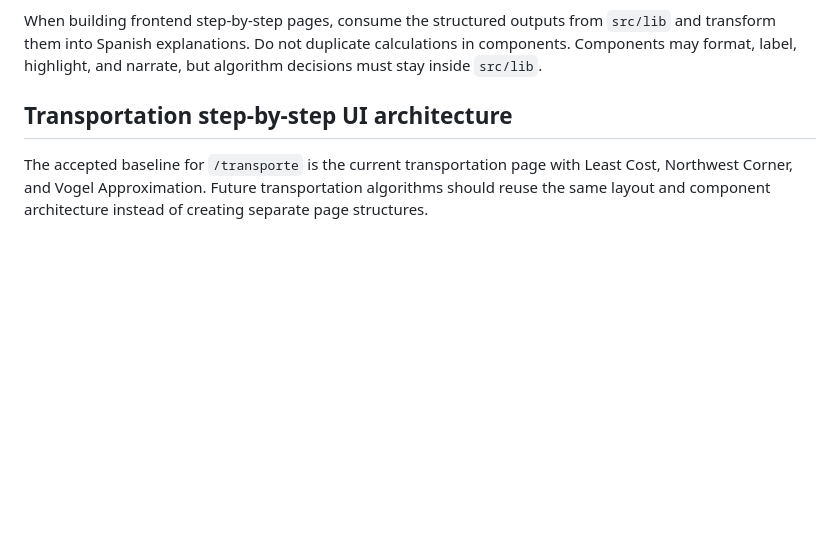
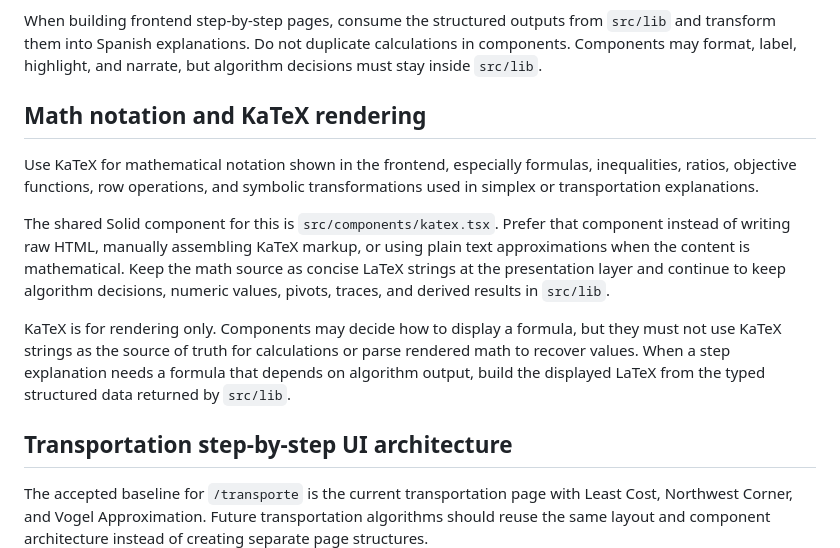
Before and after one commit to SirenityK/io-solution-methods, a Markdown page: AGENTS.md, the part around the change. Rendered like a GitHub page; blank space fills up the shorter version.

Commit message:
feat: add KaTeX rendering guidelines

```diff
--- a/AGENTS.md
+++ b/AGENTS.md
@@ -18,6 +18,14 @@ The current library includes these base algorithms:
 - `simplex.ts`: tabular simplex iterations, relative profits, pivot selection, unbounded detection, alternate solution detection, objective value, and final basis.
 
 When building frontend step-by-step pages, consume the structured outputs from `src/lib` and transform them into Spanish explanations. Do not duplicate calculations in components. Components may format, label, highlight, and narrate, but algorithm decisions must stay inside `src/lib`.
+
+## Math notation and KaTeX rendering
+
+Use KaTeX for mathematical notation shown in the frontend, especially formulas, inequalities, ratios, objective functions, row operations, and symbolic transformations used in simplex or transportation explanations.
+
+The shared Solid component for this is `src/components/katex.tsx`. Prefer that component instead of writing raw HTML, manually assembling KaTeX markup, or using plain text approximations when the content is mathematical. Keep the math source as concise LaTeX strings at the presentation layer and continue to keep algorithm decisions, numeric values, pivots, traces, and derived results in `src/lib`.
+
+KaTeX is for rendering only. Components may decide how to display a formula, but they must not use KaTeX strings as the source of truth for calculations or parse rendered math to recover values. When a step explanation needs a formula that depends on algorithm output, build the displayed LaTeX from the typed structured data returned by `src/lib`.
 
 ## Transportation step-by-step UI architecture
 
```
